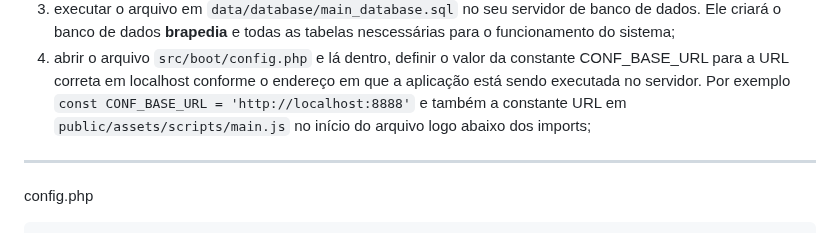
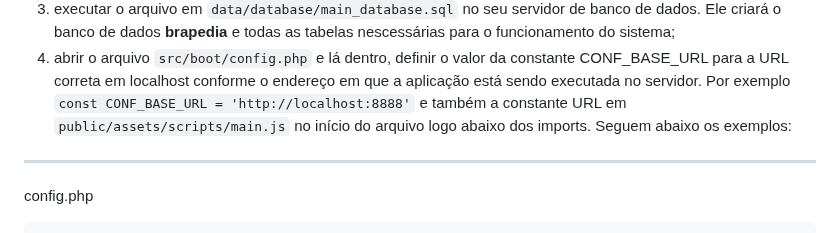
Before and after one commit to Nilton-hub/BraPedia, a Markdown page: README.md, the part around the change. Rendered like a GitHub page.

````diff
--- a/README.md
+++ b/README.md
@@ -23,7 +23,7 @@ dentro de `.env` para valores corretos, pois elas estão com valores demonstrati
 tabelas nescessárias para o funcionamento do sistema;
 4. abrir o arquivo `src/boot/config.php` e lá dentro, definir o valor da constante CONF_BASE_URL para a URL correta em
 localhost conforme o endereço em que a aplicação está sendo executada no servidor. Por exemplo `const CONF_BASE_URL = 'http://localhost:8888'` e também a
-constante URL em `public/assets/scripts/main.js` no início do arquivo logo abaixo dos imports;
+constante URL em `public/assets/scripts/main.js` no início do arquivo logo abaixo dos imports. Seguem abaixo os exemplos:
 __________
 config.php
 ```php
````
